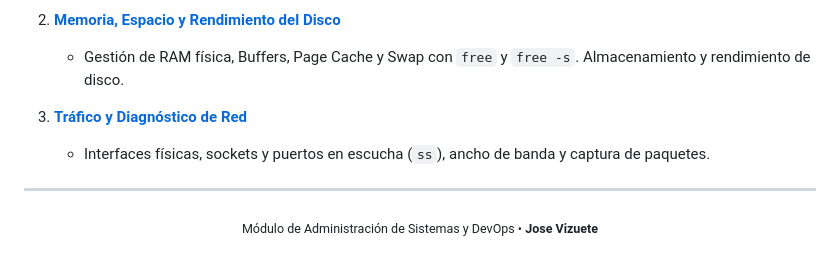
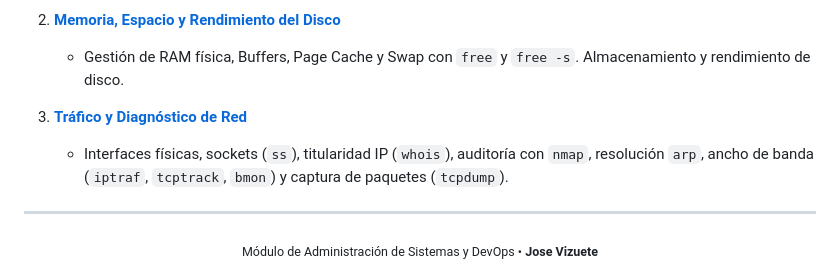
Before and after one commit to eljoviz/monitorizacion, a Markdown page: README.md, the part around the change. GitHub-like rendering.

Commit message:
docs: actualizar 3.md y README con capturas de ss -tnp, whois, nmap (-sn, -sV) y arp

```diff
--- a/README.md
+++ b/README.md
@@ -17,7 +17,7 @@
    - Gestión de RAM física, Buffers, Page Cache y Swap con `free` y `free -s`. Almacenamiento y rendimiento de disco.
 
 3. [**Tráfico y Diagnóstico de Red**](3.md)
-   - Interfaces físicas, sockets y puertos en escucha (`ss`), ancho de banda y captura de paquetes.
+   - Interfaces físicas, sockets (`ss`), titularidad IP (`whois`), auditoría con `nmap`, resolución `arp`, ancho de banda (`iptraf`, `tcptrack`, `bmon`) y captura de paquetes (`tcpdump`).
 
 ---
 
```
Also changed, not shown: 3.md (+85 -21 lines), img/captura3_arp.png (added), img/captura3_nmap_sn.png (added), img/captura3_nmap_sv.png (added), img/captura3_ss_tnp.png (added), img/captura3_whois_ip.png (added).
